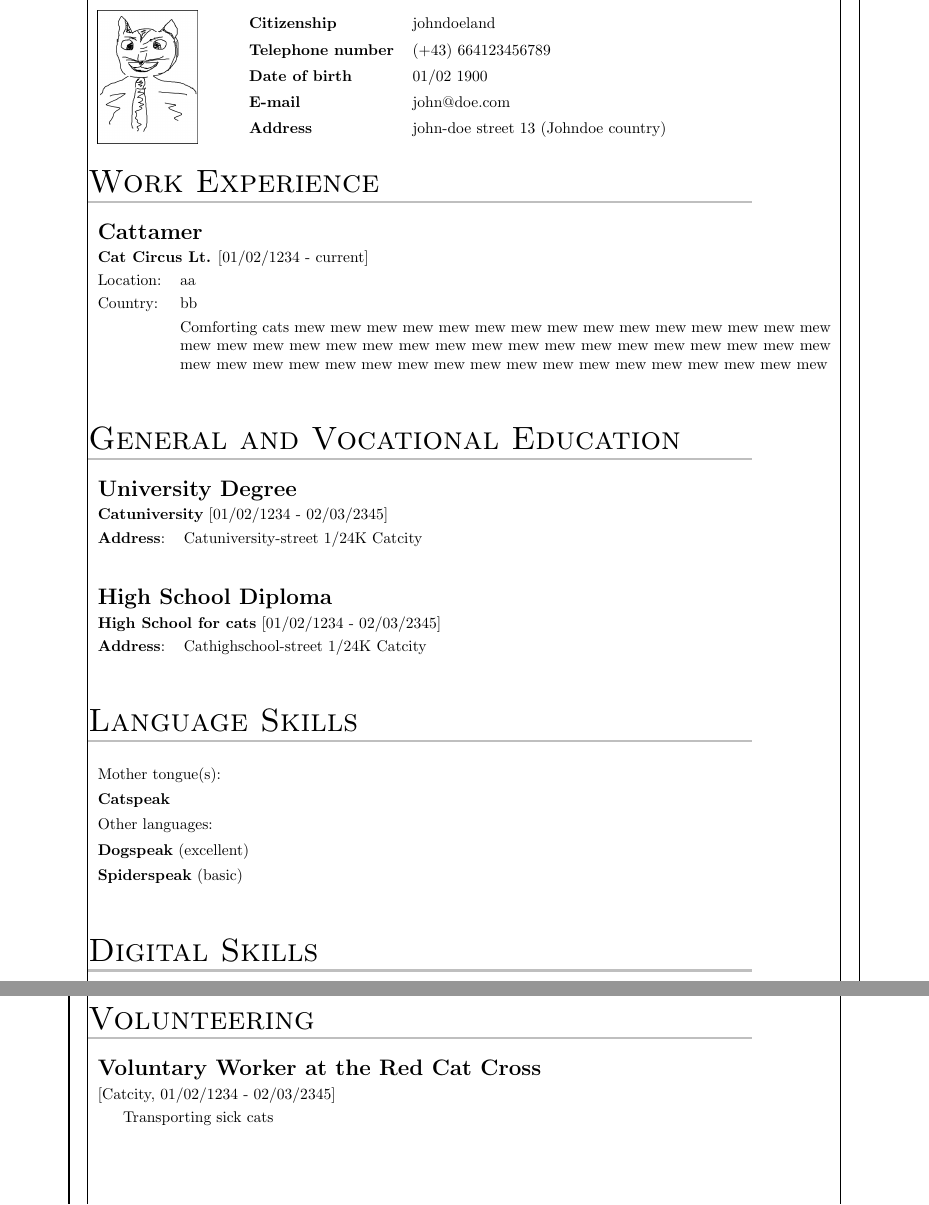
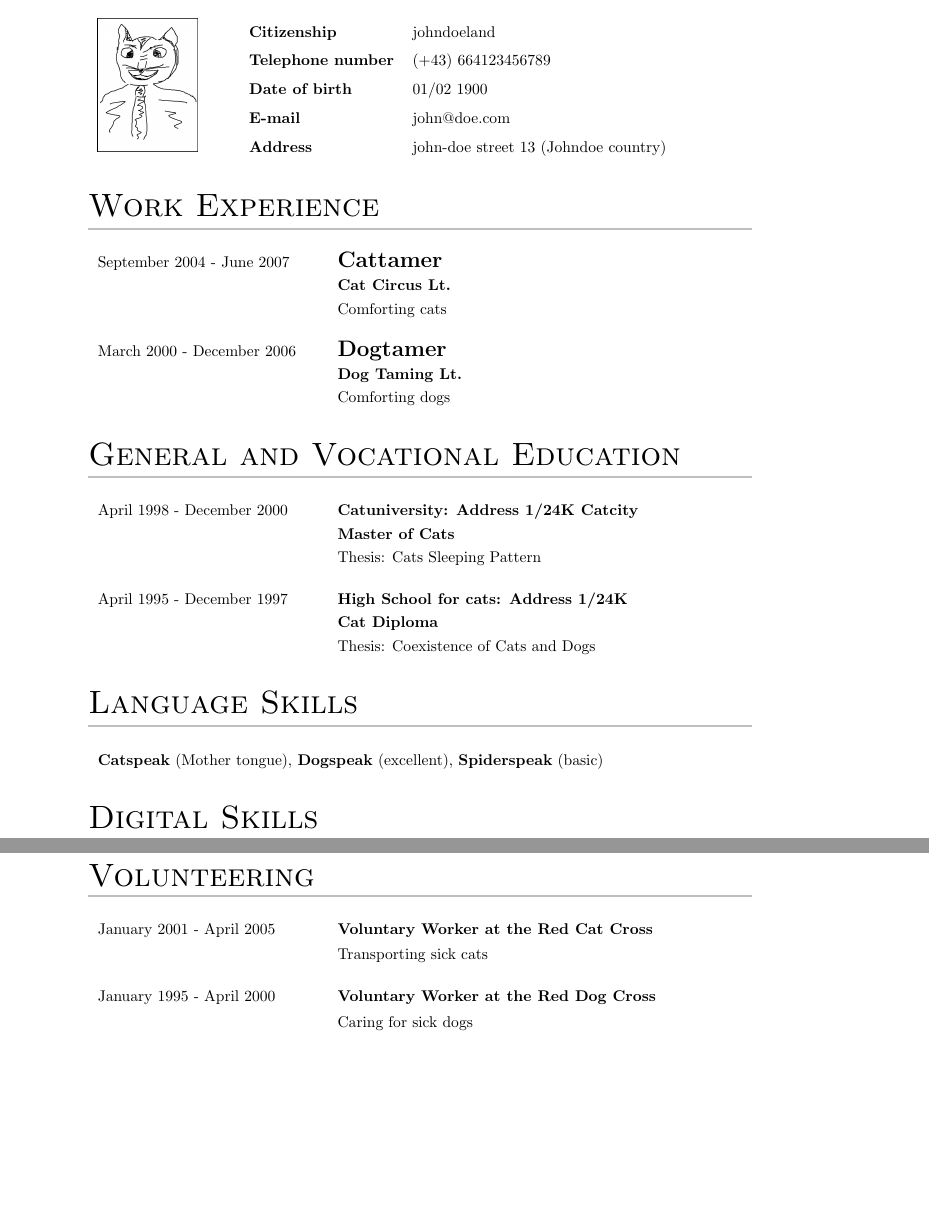
Before and after one commit to clauskovacs/cv-template, a LaTeX CV (cv_template.tex): two parts of pages 1 and 2 of 2, joined at a grey line, cut so that both start at the same text, the shorter picture padded with empty space. Compiled offline with pdfLaTeX.

Commit message:
layouting (columns spacings, etc.)

```diff
--- a/cv_template.tex
+++ b/cv_template.tex
@@ -5,7 +5,7 @@
 	twoside,	% do not middle align the page numbers
 ]{scrartcl}
 
-\usepackage{showframe}			% show page margins
+% \usepackage{showframe}			% show page margins
 \usepackage{xcolor}
 \usepackage{graphicx}
 
@@ -31,19 +31,23 @@
 \newcommand\CVmail{john@doe.com}
 \newcommand\CVaddress{john-doe street 13 (Johndoe country)}
 
+% colorbar settings
 \newcommand{\hlinewidth}{0.5mm}
 \newcommand{\hlinelength}{150mm}
 \newcommand{\hlinecolor}{black!25}
 \newcommand{\hlinevskip}{-4.0mm}
 
+% vertical spacing between entries (work experience / educational entries)
+\newcommand{\vskipEntries}{-5.0mm}
+
+% horizontal space for the dates (educational, work experience etc.)
+\newcommand{\hskipFirstColumn}{5.0cm}
+
 \begin{document}
 	\pagenumbering{arabic}
 
-
-
 	{\fontsize{20pt}{17pt}\selectfont\scshape \CVname}
 
-	\renewcommand{\arraystretch}{1.40}
 	\begin{table}[H]
 		\begin{tabular}{ p{3cm} l l }		% table formatting
 			\multirow{5}{*}{\includegraphics[height = 3.0cm]{cv_photo}}		&	\textbf{Citizenship}		&	\CVcitizenship	\\
@@ -58,18 +62,24 @@
 	\vskip \hlinevskip%
 	\textcolor{\hlinecolor}{\rule{\hlinelength}{\hlinewidth}}
 
-	\renewcommand{\arraystretch}{1.25}			% vertical distance between entries
+	\renewcommand{\arraystretch}{1.25}			% vertical distance between entries in the array
 	\begin{table}[H]
-		\begin{tabularx}{\textwidth}{l X}
-			\multicolumn{2}{l}{{\fontsize{14pt}{10pt}\selectfont\bfseries Cattamer}}	\\
-			\multicolumn{2}{l}{\textbf{Cat Circus Lt.} [01/02/1234 - current]}			\\
-			Location:	& aa	\\
-			Country:	& bb	\\
-			\hspace{1.5mm} & Comforting cats mew mew mew mew mew mew mew mew mew mew mew mew mew mew mew mew mew mew mew mew mew mew mew mew mew mew mew mew mew mew mew mew mew mew mew mew mew mew mew mew mew mew mew mew mew mew mew mew mew mew mew\\
-		\end{tabularx}
-	\end{table}
+		\begin{tabular}{ p{\hskipFirstColumn} l }		% table formatting
+			September 2004 - June 2007		&	{\fontsize{14pt}{10pt}\selectfont\bfseries Cattamer}	\\
+											&	\textbf{Cat Circus Lt.}									\\
+											&	Comforting cats											\\
+		\end{tabular}
+	\end{table}%
 
-	\vspace{5mm}
+	\vspace{\vskipEntries}
+
+	\begin{table}[H]
+		\begin{tabular}{ p{\hskipFirstColumn} l }		% table formatting
+			March 2000 - December 2006		&	{\fontsize{14pt}{10pt}\selectfont\bfseries Dogtamer}	\\
+											&	\textbf{Dog Taming Lt.}									\\
+											&	Comforting dogs											\\
+		\end{tabular}
+	\end{table}%
 
 	{\fontsize{20pt}{17pt}\selectfont\scshape General and Vocational Education}
 	\renewcommand{\arraystretch}{1.25}			% vertical distance between entries
@@ -77,22 +87,22 @@
 	\textcolor{\hlinecolor}{\rule{\hlinelength}{\hlinewidth}}
 
 	\begin{table}[H]
-		\begin{tabularx}{\textwidth}{l X}
-			\multicolumn{2}{l}{{\fontsize{14pt}{10pt}\selectfont\bfseries University Degree}}	\\
-			\multicolumn{2}{l}{{\fontsize{10pt}{10pt}\selectfont\bfseries Catuniversity} [01/02/1234 - 02/03/2345]}	\\
-			{\fontsize{10pt}{10pt}\selectfont\bfseries Address}: &	Catuniversity-street 1/24K Catcity	\\
-		\end{tabularx}
-	\end{table}
+		\begin{tabular}{ p{\hskipFirstColumn} l }		% table formatting
+			April 1998 - December 2000		&	{\fontsize{10pt}{10pt}\selectfont\bfseries Catuniversity: Address 1/24K Catcity}	\\
+											&	\textbf{Master of Cats}									\\
+											&	Thesis: Cats Sleeping Pattern							\\
+		\end{tabular}
+	\end{table}%
+
+	\vspace{\vskipEntries}
 
 	\begin{table}[H]
-		\begin{tabularx}{\textwidth}{l X}
-			\multicolumn{2}{l}{{\fontsize{14pt}{10pt}\selectfont\bfseries High School Diploma}}	\\
-			\multicolumn{2}{l}{{\fontsize{10pt}{10pt}\selectfont\bfseries High School for cats} [01/02/1234 - 02/03/2345]}	\\
-			{\fontsize{10pt}{10pt}\selectfont\bfseries Address}: &	Cathighschool-street 1/24K Catcity	\\
-		\end{tabularx}
-	\end{table}
-
-	\vspace{5mm}
+		\begin{tabular}{ p{\hskipFirstColumn} l }		% table formatting
+			April 1995 - December 1997		&	{\fontsize{10pt}{10pt}\selectfont\bfseries High School for cats: Address 1/24K}	\\
+											&	\textbf{Cat Diploma}									\\
+											&	Thesis: Coexistence of Cats and Dogs							\\
+		\end{tabular}
+	\end{table}%
 
 	{\fontsize{20pt}{17pt}\selectfont\scshape Language Skills}
 	\vskip \hlinevskip%
@@ -100,16 +110,10 @@
 
 	\renewcommand{\arraystretch}{1.35}			% vertical distance between entries
 	\begin{table}[H]
-		\begin{tabular}{ l}
-			Mother tongue(s):					\\
-			\textbf{Catspeak}					\\
-			Other languages:					\\
-			\textbf{Dogspeak} (excellent)		\\
-			\textbf{Spiderspeak} (basic)		\\
+		\begin{tabular}{ l }
+			\textbf{Catspeak} (Mother tongue), \textbf{Dogspeak} (excellent), \textbf{Spiderspeak} (basic)\\
 		\end{tabular}
 	\end{table}%
-
-	\vspace{5mm}
 
 	{\fontsize{20pt}{17pt}\selectfont\scshape Digital Skills}
 	\vskip \hlinevskip%
@@ -136,19 +135,26 @@
 		\end{tabular}
 	\end{table}%
 
-	\vspace{5mm}
+	\pagebreak	% break the page here
 
 	{\fontsize{20pt}{17pt}\selectfont\scshape Volunteering}
 	\vskip \hlinevskip%
 	\textcolor{\hlinecolor}{\rule{\hlinelength}{\hlinewidth}}
 
-	\renewcommand{\arraystretch}{1.25}			% vertical distance between entries
 	\begin{table}[H]
-		\begin{tabularx}{\textwidth}{l X}
-			\multicolumn{2}{l}{{\fontsize{14pt}{10pt}\selectfont\bfseries Voluntary Worker at the Red Cat Cross}}	\\
-			\multicolumn{2}{l}{[Catcity, 01/02/1234 - 02/03/2345]}	\\
-			\hspace{1.5mm} & Transporting sick cats\\
-		\end{tabularx}
-	\end{table}
+		\begin{tabular}{ p{\hskipFirstColumn} l }		% table formatting
+			January 2001 - April 2005		&	{\fontsize{10pt}{10pt}\selectfont\bfseries Voluntary Worker at the Red Cat Cross}	\\
+											&	Transporting sick cats																\\
+		\end{tabular}
+	\end{table}%
+
+	\vspace{\vskipEntries}
+
+	\begin{table}[H]
+		\begin{tabular}{ p{\hskipFirstColumn} l }		% table formatting
+			January 1995 - April 2000		&	{\fontsize{10pt}{10pt}\selectfont\bfseries Voluntary Worker at the Red Dog Cross}	\\
+											&	Caring for sick dogs																\\
+		\end{tabular}
+	\end{table}%
 
 \end{document}
```
Also changed, not shown: cv_template.pdf, cv_template.tex (5 more changed lines).
